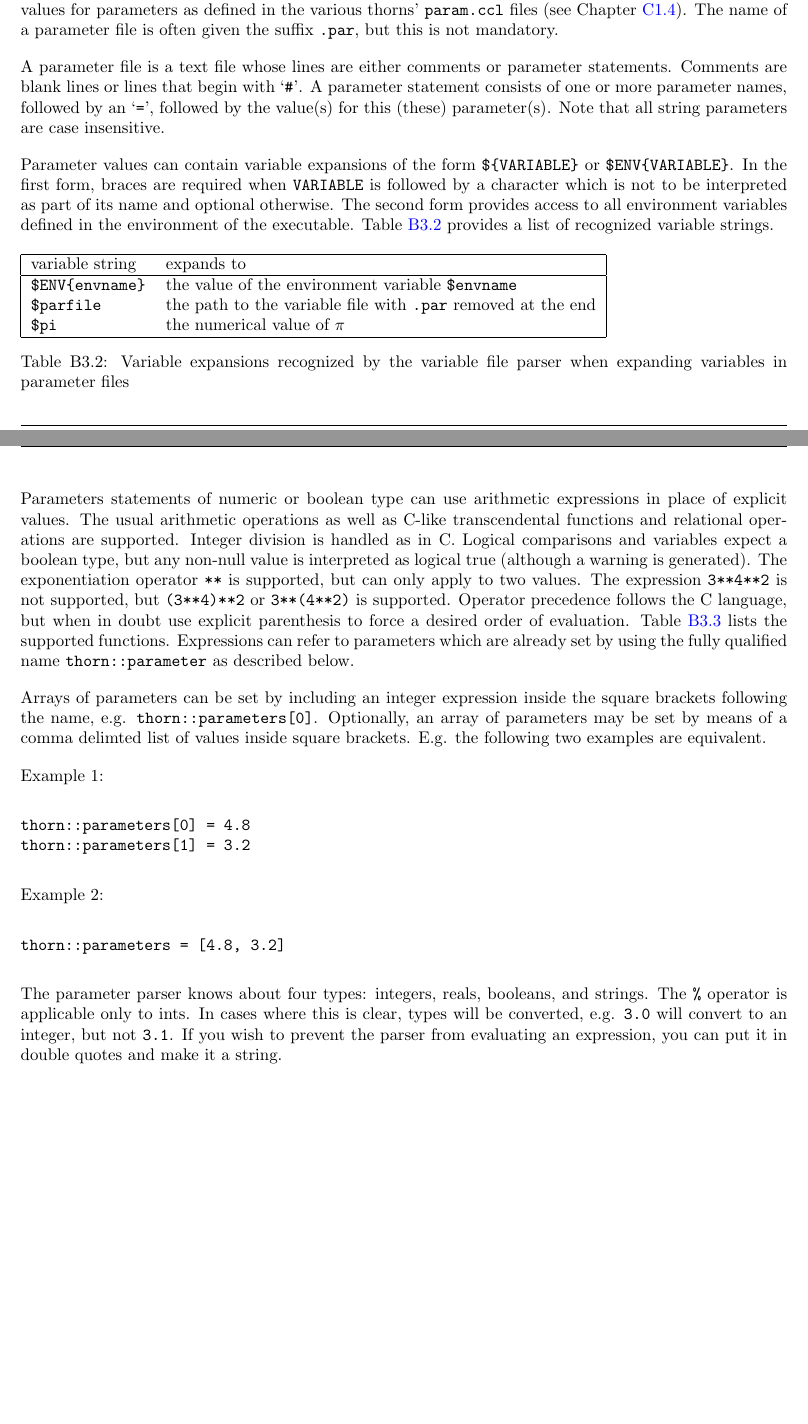
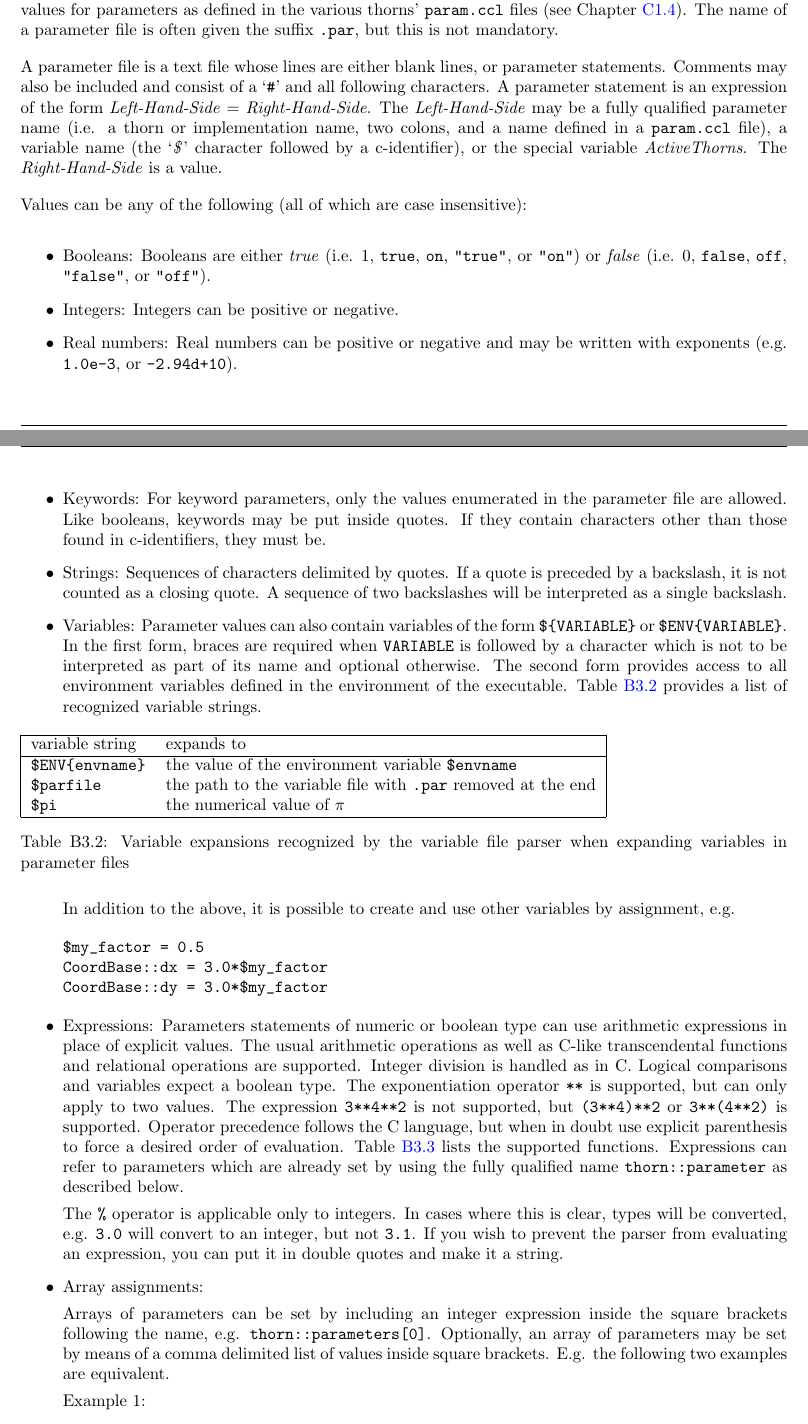
Before and after one commit to max-morris/Cactus, a LaTeX thesis (doc/UsersGuide/UsersGuide.tex, which reads doc/UsersGuide/Notes.tex): two parts of pages 33 and 34 of 158, joined at a grey line, cut so that both start at the same text, the shorter picture padded with empty space. Compiled offline with pdfLaTeX.

Commit message:
Update documentation of parameter files to include the setting of parameters (e.g. $foo = 3.0). See ticket https://trac.einsteintoolkit.org/ticket/1924.

```diff
--- a/doc/UsersGuide/Notes.tex
+++ b/doc/UsersGuide/Notes.tex
@@ -1162,16 +1162,36 @@ as defined in the various thorns' \texttt{param.ccl} files
 The name of a parameter file is often given the suffix \texttt{.par}, but
 this is not mandatory.
 
-A parameter file is a text file whose lines are either comments
-or parameter statements.
-Comments are blank lines or lines that begin with
-`\texttt{\#}'.
-A parameter statement
-consists of one or more parameter names, followed by
-an `\texttt{=}', followed by the value(s) for this (these) parameter(s).
-Note that all string parameters are case insensitive.
-
-Parameter values can contain variable expansions of the form
+A parameter file is a text file whose lines are either blank lines, or parameter
+statements. Comments may also be included and consist of a `\texttt{\#}' and
+all following characters. A parameter statement is an expression of the form
+\textit{Left-Hand-Side} = \textit{Right-Hand-Side}.
+The \textit{Left-Hand-Side} may be a fully qualified parameter name
+(i.e. a thorn or implementation name, two colons, and a name defined in a \verb=param.ccl= file),
+a variable name (the `\textit{\$}' character followed by a c-identifier), or
+the special variable \textit{ActiveThorns}.
+The \textit{Right-Hand-Side} is a value.
+
+Values can be any of the following (all of which are case insensitive):
+\begin{itemize}
+\item Booleans: Booleans are either \textit{true} (i.e. 1, \verb=true=, \verb=on=,
+\verb="true"=, or \verb="on"=) or \textit{false}
+(i.e. 0, \verb=false=, \verb=off=, \verb="false"=, or \verb="off"=).
+\item Integers: Integers can be positive or negative.
+\item Real numbers: Real numbers can be positive or negative and may be written
+ with exponents (e.g. \verb=1.0e-3=, or \verb=-2.94d+10=).
+\item Keywords: For keyword parameters, only the values enumerated in the parameter
+file are allowed. Like booleans, keywords may be put inside quotes. If they contain
+characters other than those found in c-identifiers, they must be.
+\item Strings: Sequences of characters delimited by quotes. If a quote is preceded by
+a backslash, it is not counted as a closing quote. A sequence of two backslashes will
+be interpreted as a single backslash.
+%\item expressions: e.g. \verb=3+4*(2-foo::bar)=. Expressions are evaluated in standard
+%order of precedenc (e.g. multiplication before addition). Expressions may contain other
+%parameters, a few basic functions (e.g. sin, cos). See detailed description below.
+%\end{itemize}
+\item Variables:
+Parameter values can also contain variables of the form
 \verb|${VARIABLE}| or \verb|$ENV{VARIABLE}|. In the first form, braces are
 required when \verb|VARIABLE| is followed by a character which is not to
 be interpreted as part of its name and optional otherwise. The second
@@ -1195,12 +1215,19 @@ provides a list of recognized variable strings.
 expanding variables in parameter files}\label{tab:variable-expansions}
 \end{table}
 
+In addition to the above, it is possible to create and use other variables
+by assignment, e.g.
+\begin{verbatim}
+$my_factor = 0.5
+CoordBase::dx = 3.0*$my_factor
+CoordBase::dy = 3.0*$my_factor
+\end{verbatim}
+\item Expressions:
 Parameters statements of numeric or boolean type can use arithmetic
 expressions in place of explicit values. The usual arithmetic operations
 as well as C-like transcendental functions and relational operations are
 supported. Integer division is handled as in C. Logical comparisons and
-variables expect a boolean type, but any non-null value is
-interpreted as logical true (although a warning is generated).
+variables expect a boolean type.
 The exponentiation operator \verb|**| is supported, but can only apply to two values.
 The expression \verb|3**4**2| is not supported, but \verb|(3**4)**2| or
 \verb|3**(4**2)| is supported.
@@ -1210,9 +1237,16 @@ Table~\ref{tab:expression_functions} lists the supported functions.
 Expressions can refer to parameters which are already set by using the fully qualified
 name \texttt{thorn::parameter} as described below.
 
+The \verb|%| operator is applicable only to integers. In cases where this is
+clear, types will be converted, e.g. \verb|3.0| will convert to an integer, but not \verb|3.1|.
+If you wish to prevent the parser from evaluating an expression, you can put it
+in double quotes and make it a string.
+
+\item Array assignments:
+
 Arrays of parameters can be set by including an integer expression inside
 the square brackets following the name, e.g. \texttt{thorn::parameters[0]}.
-Optionally, an array of parameters may be set by means of a comma delimted
+Optionally, an array of parameters may be set by means of a comma delimited
 list of values inside square brackets. E.g. the following two examples
 are equivalent.
 
@@ -1227,14 +1261,9 @@ Example 2:
 thorn::parameters = [4.8, 3.2]
 \end{verbatim}
 
-The parameter parser knows about four types: integers, reals, booleans, and strings.
-The \verb|%| operator is applicable only to ints. In cases where this is
-clear, types will be converted, e.g. \verb|3.0| will convert to an integer, but not \verb|3.1|.
-If you wish to prevent the parser from evaluating an expression, you can put it
-in double quotes and make it a string.
-
 Please see the file \texttt{par.peg} in the directory
 \texttt{Cactus/src/piraha/pegs} for the full grammar describing the par file.
+\end{itemize}
 \begin{table}[htbp]
     \begin{tabular}{|ll@{\hspace{.5cm}}|ll|}
         \hline
```
Also changed, not shown: doc/UsersGuide.pdf, doc/UsersGuide/Notes.tex (10 more changed lines).
